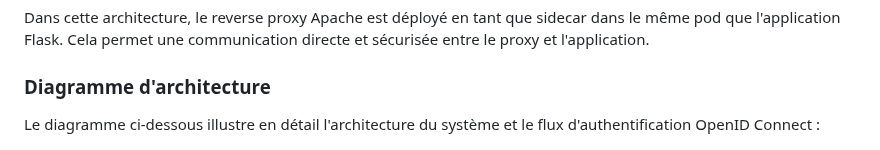
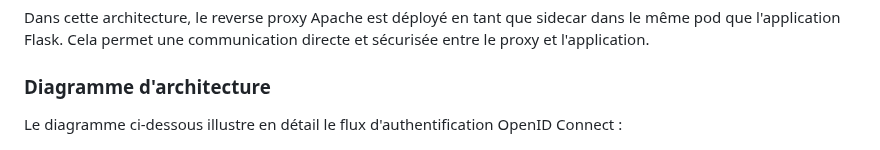
Before and after one commit to randomKara/kube_RP_KC, a Markdown page: README.md, the part around the change. GitHub-like rendering.

```diff
--- a/README.md
+++ b/README.md
@@ -12,7 +12,7 @@ Dans cette architecture, le reverse proxy Apache est déployé en tant que sidec
 
 ### Diagramme d'architecture
 
-Le diagramme ci-dessous illustre en détail l'architecture du système et le flux d'authentification OpenID Connect :
+Le diagramme ci-dessous illustre en détail le flux d'authentification OpenID Connect :
 
 ![Flowchart](flowchart.png)
 
```
